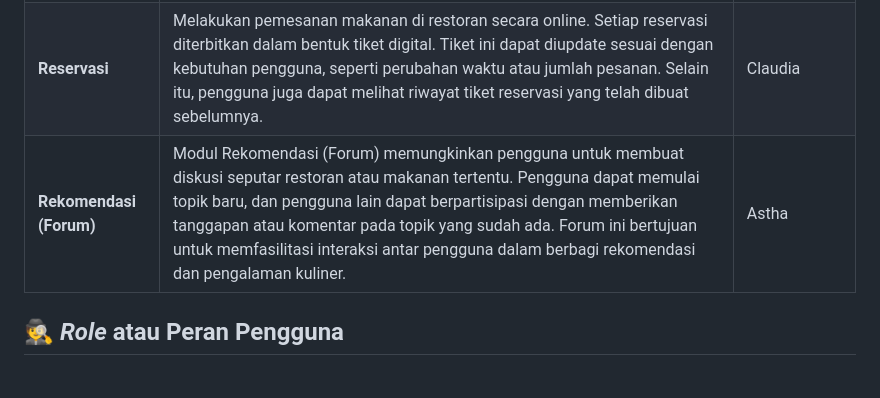
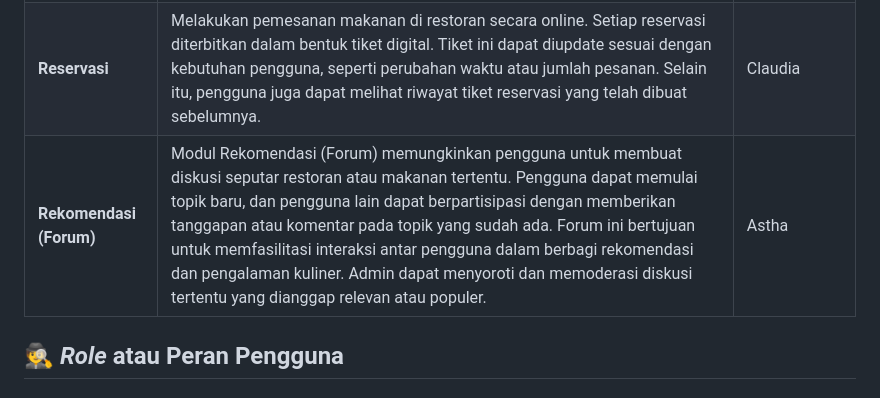
Before and after one commit to F02-PBP/jogja-rasa, a Markdown page: README.md, the part around the change. GitHub-like rendering.

Commit message:
Update README.md : Added more explanation about modul rekomendasi

```diff
--- a/README.md
+++ b/README.md
@@ -34,7 +34,7 @@ Berikut ini adalah daftar modul yang akan kami implementasikan beserta pengemban
 | **Bookmark** | Pengguna dapat menyimpan restoran favorit mereka untuk akses cepat di lain waktu. Pengguna dapat menandai restoran yang mereka sukai, dan restoran tersebut akan tersimpan dalam daftar *bookmark*. Selain itu, pengguna juga dapat melihat, mengelola, atau mengunjungi kembali restoran-restoran yang sudah di-bookmark. | Darren |.
 | **Review** | Pengguna dapat memberikan penilaian terhadap restoran yang sudah dikunjungi. Pengguna dapat memberikan *rating* berupa bintang, menulis komentar, serta mengunggah foto makanan atau suasana restoran. Ulasan ini akan membantu pengguna lain dalam mendapatkan gambaran yang lebih jelas mengenai pengalaman di restoran tersebut. | Adam |
 | **Reservasi**| Melakukan pemesanan makanan di restoran secara online. Setiap reservasi diterbitkan dalam bentuk tiket digital. Tiket ini dapat diupdate sesuai dengan kebutuhan pengguna, seperti perubahan waktu atau jumlah pesanan. Selain itu, pengguna juga dapat melihat riwayat tiket reservasi yang telah dibuat sebelumnya. | Claudia |
-| **Rekomendasi (Forum)** | Modul Rekomendasi (Forum) memungkinkan pengguna untuk membuat diskusi seputar restoran atau makanan tertentu. Pengguna dapat memulai topik baru, dan pengguna lain dapat berpartisipasi dengan memberikan tanggapan atau komentar pada topik yang sudah ada. Forum ini bertujuan untuk memfasilitasi interaksi antar pengguna dalam berbagi rekomendasi dan pengalaman kuliner. | Astha |
+| **Rekomendasi (Forum)** | Modul Rekomendasi (Forum) memungkinkan pengguna untuk membuat diskusi seputar restoran atau makanan tertentu. Pengguna dapat memulai topik baru, dan pengguna lain dapat berpartisipasi dengan memberikan tanggapan atau komentar pada topik yang sudah ada. Forum ini bertujuan untuk memfasilitasi interaksi antar pengguna dalam berbagi rekomendasi dan pengalaman kuliner. Admin dapat menyoroti dan memoderasi diskusi tertentu yang dianggap relevan atau populer. | Astha |
 
 ## 🕵️ *Role* atau Peran Pengguna
 ### 1. 👨‍💻 User
```
